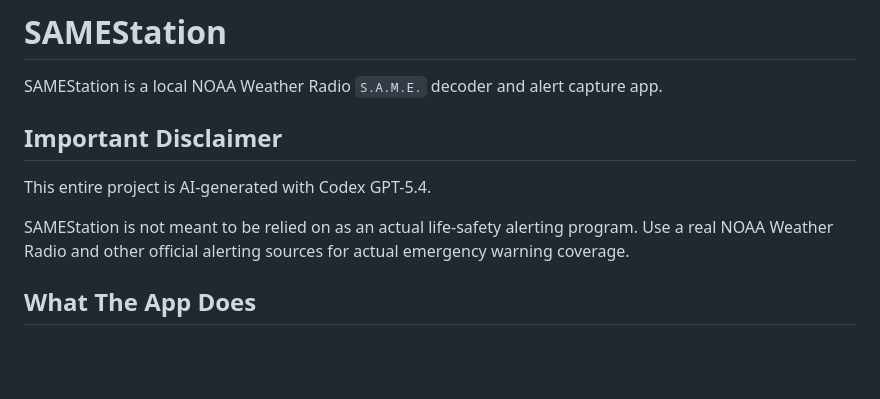
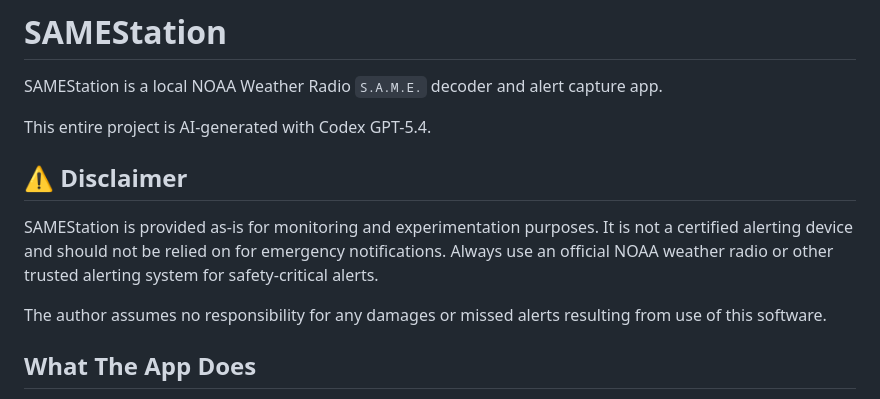
Before and after one commit to thyshorttimmy/SAMEStation, a Markdown page: README.md, the part around the change. GitHub-like rendering; blank space fills up the shorter version.

Commit message:
Refine README disclaimer layout

```diff
--- a/README.md
+++ b/README.md
@@ -2,11 +2,14 @@
 
 SAMEStation is a local NOAA Weather Radio `S.A.M.E.` decoder and alert capture app.
 
-## Important Disclaimer
-
 This entire project is AI-generated with Codex GPT-5.4.
 
-SAMEStation is not meant to be relied on as an actual life-safety alerting program. Use a real NOAA Weather Radio and other official alerting sources for actual emergency warning coverage.
+## ⚠️ Disclaimer
+
+SAMEStation is provided as-is for monitoring and experimentation purposes. It is not a certified alerting device and should not be relied on for emergency notifications.
+Always use an official NOAA weather radio or other trusted alerting system for safety-critical alerts.
+
+The author assumes no responsibility for any damages or missed alerts resulting from use of this software.
 
 ## What The App Does
 
```
